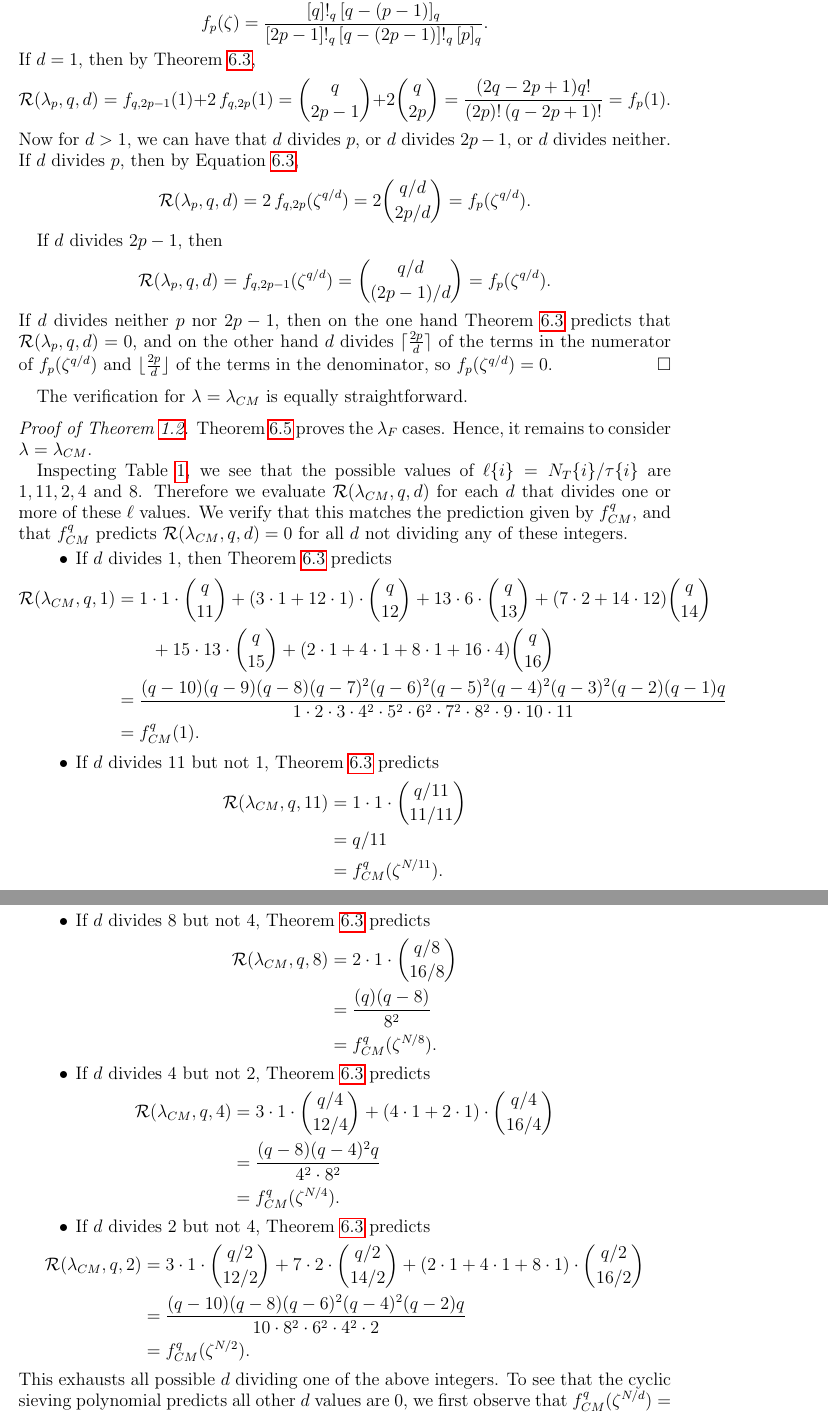
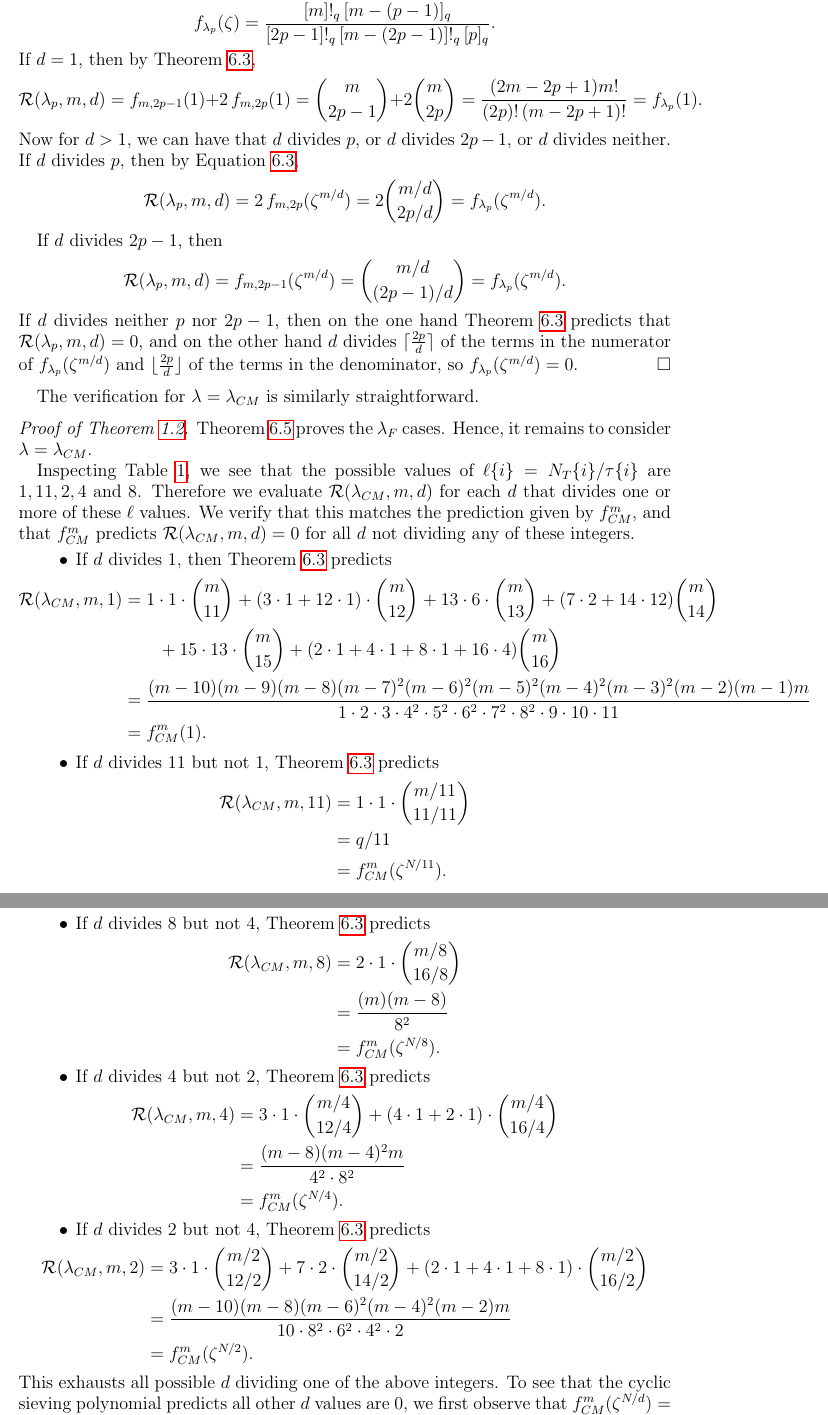
Before and after one commit to dogestoyevsky/ExceptionalPlanePartitions, a LaTeX paper (exceptionals4.tex): two parts of pages 28 and 29 of 31, joined at a grey line, cut at the place of the change. Compiled offline with pdfLaTeX.

Commit message:
I think I mostly finished the notation problems in the last section

```diff
--- a/exceptionals4.tex
+++ b/exceptionals4.tex
@@ -1178,55 +1178,55 @@ This equation holds even when $j > i$, since in that case one of terms in the nu
 
 
 
-\begin{proof}[Proof of Theorem~\ref{thm:propeller}] Fix positive integers $p$ and $m$, and suppose $d \divides m$. We have that \[ f_p(\zeta) = \frac{[q]!_q [q-(p-1)]_q}{[2p-1]!_q [q-(2p-1)]!_q [p]_q }.\]  If $d = 1$, then by Theorem~\ref{thm:mainresult},
-\[ \mathcal{R}(\lambda_p,q,d) = f_{q,2p-1}(1) + 2 \, f_{q,2p}(1) = \binom{q}{2p-1} + 2 \binom{q}{2p} = \frac{(2q-2p+1)q!}{(2p)!(q-2p+1)!} = f_p(1). \]
+\begin{proof}[Proof of Theorem~\ref{thm:propeller}] Fix positive integers $p$ and $m$, and suppose $d \divides m$. We have that \[ f_{\lambda_p}(\zeta) = \frac{[m]!_q [m-(p-1)]_q}{[2p-1]!_q [m-(2p-1)]!_q [p]_q }.\]  If $d = 1$, then by Theorem~\ref{thm:mainresult},
+\[ \mathcal{R}(\lambda_p,m,d) = f_{m,2p-1}(1) + 2 \, f_{m,2p}(1) = \binom{m}{2p-1} + 2 \binom{m}{2p} = \frac{(2m-2p+1)m!}{(2p)!(m-2p+1)!} = f_{\lambda_p}(1). \]
 Now for $d > 1$, we can have that $d$ divides $p$, or $d$ divides $2p-1$, or $d$ divides neither. If $d$ divides $p$, then by Equation~\ref{eq:evalstraightshape},
-\[ \mathcal{R}(\lambda_p,q,d) = 2 \, f_{q,2p}(\zeta^{q/d}) = 2\binom{q/d}{2p/d} = f_p(\zeta^{q/d}).\]
+\[ \mathcal{R}(\lambda_p,m,d) = 2 \, f_{m,2p}(\zeta^{m/d}) = 2\binom{m/d}{2p/d} = f_{\lambda_p}(\zeta^{m/d}).\]
 
 If $d$ divides $2p-1$,  then
-\[ \mathcal{R}(\lambda_p,q,d) =  f_{q,2p-1}(\zeta^{q/d}) = \binom{q/d}{(2p-1)/d} = f_p(\zeta^{q/d}).\]
-If $d$ divides neither $p$ nor $2p-1$, then on the one hand Theorem~\ref{thm:mainresult} predicts that $\mathcal{R}(\lambda_p,q,d) = 0$, and on the other hand $d$ divides $\lceil{\frac{2p}{d}}\rceil$ of the terms in the numerator of $f_p(\zeta^{q/d})$ and $\lfloor{\frac{2p}{d}}\rfloor$ of the terms in the denominator, so $f_p(\zeta^{q/d}) = 0$.
+\[ \mathcal{R}(\lambda_p,m,d) =  f_{m,2p-1}(\zeta^{m/d}) = \binom{m/d}{(2p-1)/d} = f_{\lambda_p}(\zeta^{m/d}).\]
+If $d$ divides neither $p$ nor $2p-1$, then on the one hand Theorem~\ref{thm:mainresult} predicts that $\mathcal{R}(\lambda_p,m,d) = 0$, and on the other hand $d$ divides $\lceil{\frac{2p}{d}}\rceil$ of the terms in the numerator of $f_{\lambda_p}(\zeta^{m/d})$ and $\lfloor{\frac{2p}{d}}\rfloor$ of the terms in the denominator, so $f_{\lambda_p}(\zeta^{m/d}) = 0$.
 \end{proof}
 
-The verification for $\lambda = \lambda_{CM}$ is equally straightforward.
+The verification for $\lambda = \lambda_{CM}$ is similarly straightforward.
 
 \begin{proof}[Proof of Theorem~\ref{thm:exceptionals}]
 Theorem~\ref{thm:F_bad} proves the $\lambda_F$ cases. Hence, it remains to consider $\lambda = \lambda_{CM}$.
 
-Inspecting Table~\ref{tab:E6}, we see that the possible values of $\ell\{i\} = N_T\{i\}/\tau\{i\}$ are $1,11,2,4$ and $8$. Therefore we evaluate $\mathcal{R}(\lambda_{CM},q,d)$ for each $d$ that divides one or more of these $\ell$ values. We verify that this matches the prediction given by $f^q_{CM}$, and that $f^q_{CM}$ predicts $\mathcal{R}(\lambda_{CM},q,d) = 0$ for all $d$ not dividing any of these integers.
+Inspecting Table~\ref{tab:E6}, we see that the possible values of $\ell\{i\} = N_T\{i\}/\tau\{i\}$ are $1,11,2,4$ and $8$. Therefore we evaluate $\mathcal{R}(\lambda_{CM},m,d)$ for each $d$ that divides one or more of these $\ell$ values. We verify that this matches the prediction given by $f^m_{CM}$, and that $f^m_{CM}$ predicts $\mathcal{R}(\lambda_{CM},m,d) = 0$ for all $d$ not dividing any of these integers.
 \begin{itemize}
 \item If $d$ divides $1$, then Theorem~\ref{thm:mainresult} predicts
 \begin{align*}
-\mathcal{R}(\lambda_{CM},q,1) &= 1 \cdot 1 \cdot \binom{q}{11} + (3 \cdot 1  + 12 \cdot 1)  \cdot \binom{q}{12} + 13 \cdot 6 \cdot \binom{q}{13} + (7\cdot 2 + 14 \cdot 12) \binom{q}{14}  \\ &\ \ \ \ \ \ + 15 \cdot 13 \cdot \binom{q}{15} + (2 \cdot 1 + 4 \cdot 1 + 8 \cdot 1 + 16 \cdot 4) \binom{q}{16} \\
-&= \frac{(q-10)(q-9)(q-8)(q-7)^2(q-6)^2(q-5)^2(q-4)^2(q-3)^2(q-2)(q-1)q}{1\cdot 2\cdot 3\cdot 4^2 \cdot 5^2 \cdot 6^2 \cdot 7^2 \cdot 8^2 \cdot 9 \cdot 10 \cdot 11} \\
-&= f_{CM}^q(1).
+\mathcal{R}(\lambda_{CM},m,1) &= 1 \cdot 1 \cdot \binom{m}{11} + (3 \cdot 1  + 12 \cdot 1)  \cdot \binom{m}{12} + 13 \cdot 6 \cdot \binom{m}{13} + (7\cdot 2 + 14 \cdot 12) \binom{m}{14}  \\ &\ \ \ \ \ \ + 15 \cdot 13 \cdot \binom{m}{15} + (2 \cdot 1 + 4 \cdot 1 + 8 \cdot 1 + 16 \cdot 4) \binom{m}{16} \\
+&= \frac{(m-10)(m-9)(m-8)(m-7)^2(m-6)^2(m-5)^2(m-4)^2(m-3)^2(m-2)(m-1)m}{1\cdot 2\cdot 3\cdot 4^2 \cdot 5^2 \cdot 6^2 \cdot 7^2 \cdot 8^2 \cdot 9 \cdot 10 \cdot 11} \\
+&= f_{CM}^m(1).
 \end{align*}
 \item If $d$ divides $11$ but not $1$, Theorem~\ref{thm:mainresult} predicts
 \begin{align*}
-\mathcal{R}(\lambda_{CM},q,11) &= 1 \cdot 1 \cdot \binom{q/11}{11/11} \\
+\mathcal{R}(\lambda_{CM},m,11) &= 1 \cdot 1 \cdot \binom{m/11}{11/11} \\
 &= q/11 \\
-&= f_{CM}^q(\zeta^{N/11}).
+&= f_{CM}^m(\zeta^{N/11}).
 \end{align*}
 \item If $d$ divides $8$ but not $4$, Theorem~\ref{thm:mainresult} predicts
 \begin{align*}
-\mathcal{R}(\lambda_{CM},q,8) &= 2 \cdot 1 \cdot \binom{q/8}{16/8} \\
-&= \frac{(q)(q-8)}{8^2} \\
-&= f_{CM}^q(\zeta^{N/8}).
+\mathcal{R}(\lambda_{CM},m,8) &= 2 \cdot 1 \cdot \binom{m/8}{16/8} \\
+&= \frac{(m)(m-8)}{8^2} \\
+&= f_{CM}^m(\zeta^{N/8}).
 \end{align*}
 \item If $d$ divides $4$ but not $2$, Theorem~\ref{thm:mainresult} predicts
 \begin{align*}
-\mathcal{R}(\lambda_{CM},q,4) &= 3 \cdot 1 \cdot \binom{q/4}{12/4} + (4 \cdot 1 + 2 \cdot 1) \cdot \binom{q/4}{16/4}  \\
-&= \frac{(q-8)(q-4)^2q}{4^2 \cdot 8^2} \\
-&= f_{CM}^q(\zeta^{N/4}).
+\mathcal{R}(\lambda_{CM},m,4) &= 3 \cdot 1 \cdot \binom{m/4}{12/4} + (4 \cdot 1 + 2 \cdot 1) \cdot \binom{m/4}{16/4}  \\
+&= \frac{(m-8)(m-4)^2m}{4^2 \cdot 8^2} \\
+&= f_{CM}^m(\zeta^{N/4}).
 \end{align*}
 \item If $d$ divides $2$ but not $4$, Theorem~\ref{thm:mainresult} predicts
 \begin{align*}
-\mathcal{R}(\lambda_{CM},q,2) &= 3 \cdot 1 \cdot \binom{q/2}{12/2} + 7 \cdot 2 \cdot \binom{q/2}{14/2} + (2 \cdot 1 + 4 \cdot 1 + 8 \cdot 1) \cdot \binom{q/2}{16/2} \\
-&= \frac{(q-10)(q-8)(q-6)^2(q-4)^2(q-2)q}{10 \cdot 8^2 \cdot 6^2 \cdot  4^2 \cdot 2}\\
-&= f_{CM}^q(\zeta^{N/2}).
+\mathcal{R}(\lambda_{CM},m,2) &= 3 \cdot 1 \cdot \binom{m/2}{12/2} + 7 \cdot 2 \cdot \binom{m/2}{14/2} + (2 \cdot 1 + 4 \cdot 1 + 8 \cdot 1) \cdot \binom{m/2}{16/2} \\
+&= \frac{(m-10)(m-8)(m-6)^2(m-4)^2(m-2)m}{10 \cdot 8^2 \cdot 6^2 \cdot  4^2 \cdot 2}\\
+&= f_{CM}^m(\zeta^{N/2}).
 \end{align*}
 \end{itemize}
-This exhausts all possible $d$ dividing one of the above integers. To see that the cyclic sieving polynomial predicts all other $d$ values are $0$, we first observe that $f_{CM}^q(\zeta^{N/d}) = 0$ if $d > 11$. For in this case, Lemma~\ref{lem:evalq} implies that one of the numerator terms (namely, $[q]_{\zeta^{N/d}}$) is zero, while none of the denominator terms are.
+This exhausts all possible $d$ dividing one of the above integers. To see that the cyclic sieving polynomial predicts all other $d$ values are $0$, we first observe that $f_{CM}^m(\zeta^{N/d}) = 0$ if $d > 11$. For in this case, Lemma~\ref{lem:evalq} implies that one of the numerator terms (namely, $[m]_{\zeta^{N/d}}$) is zero, while none of the denominator terms are.
 
 Using the same identity to count zeros in the numerator and denominator, it is easily checked that the remaining values of $d \leq 11$ evaluate to $0$.
 \end{proof}
```
Also changed, not shown: exceptionals4.pdf, exceptionals4.tex (6 more changed lines), 2 other files.
